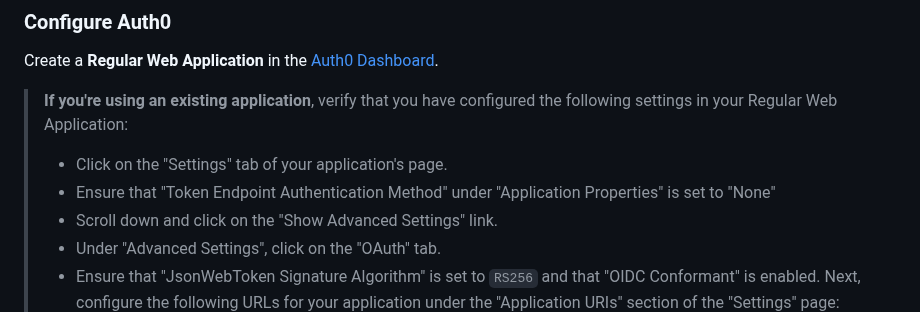
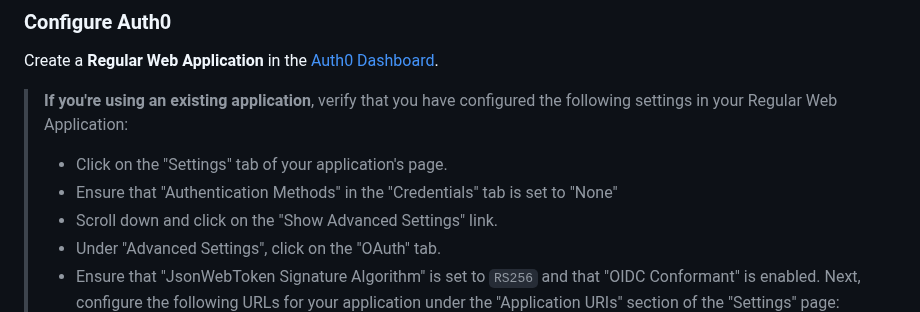
Before and after one commit to auth0/express-openid-connect, a Markdown page: README.md, the part around the change. Rendered like a GitHub page.

Commit message:
Adjust Token Endpoint Auth Method in configuration steps

```diff
--- a/README.md
+++ b/README.md
@@ -42,7 +42,7 @@ Create a **Regular Web Application** in the [Auth0 Dashboard](https://manage.aut
 > **If you're using an existing application**, verify that you have configured the following settings in your Regular Web Application:
 >
 > - Click on the "Settings" tab of your application's page.
-> - Ensure that "Token Endpoint Authentication Method" under "Application Properties" is set to "None"
+> - Ensure that "Authentication Methods" in the "Credentials" tab is set to "None"
 > - Scroll down and click on the "Show Advanced Settings" link.
 > - Under "Advanced Settings", click on the "OAuth" tab.
 > - Ensure that "JsonWebToken Signature Algorithm" is set to `RS256` and that "OIDC Conformant" is enabled.
```
